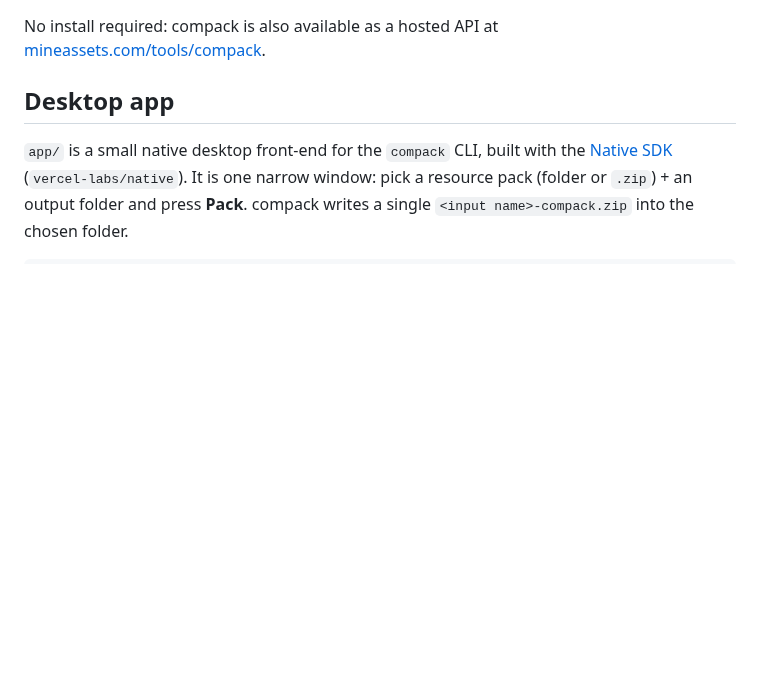
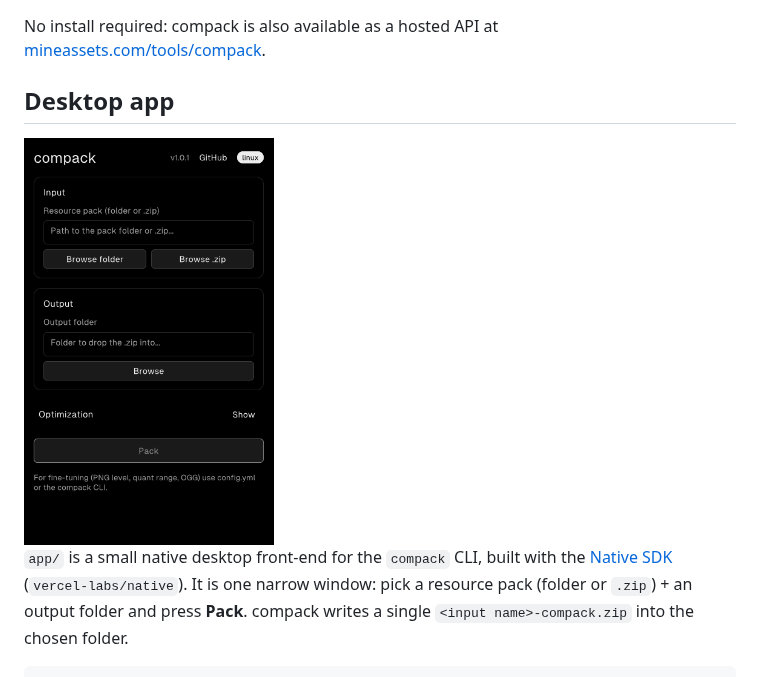
Before and after one commit to qore-games/compack, a Markdown page: README.md, the part around the change. Rendered like a GitHub page; pictures changed too: docs/desktop-app.png (added); blank space fills up the shorter version.

Commit message:
add desktop app image in readme

```diff
--- a/README.md
+++ b/README.md
@@ -102,6 +102,8 @@ No install required: compack is also available as a hosted API at
 
 ## Desktop app
 
+<img src="docs/desktop-app.png" width="250">
+
 `app/` is a small native desktop front-end for the `compack` CLI,
 built with the [Native SDK](https://native-sdk.dev) (`vercel-labs/native`).
 It is one narrow window: pick a resource pack (folder or `.zip`) + an output
```
